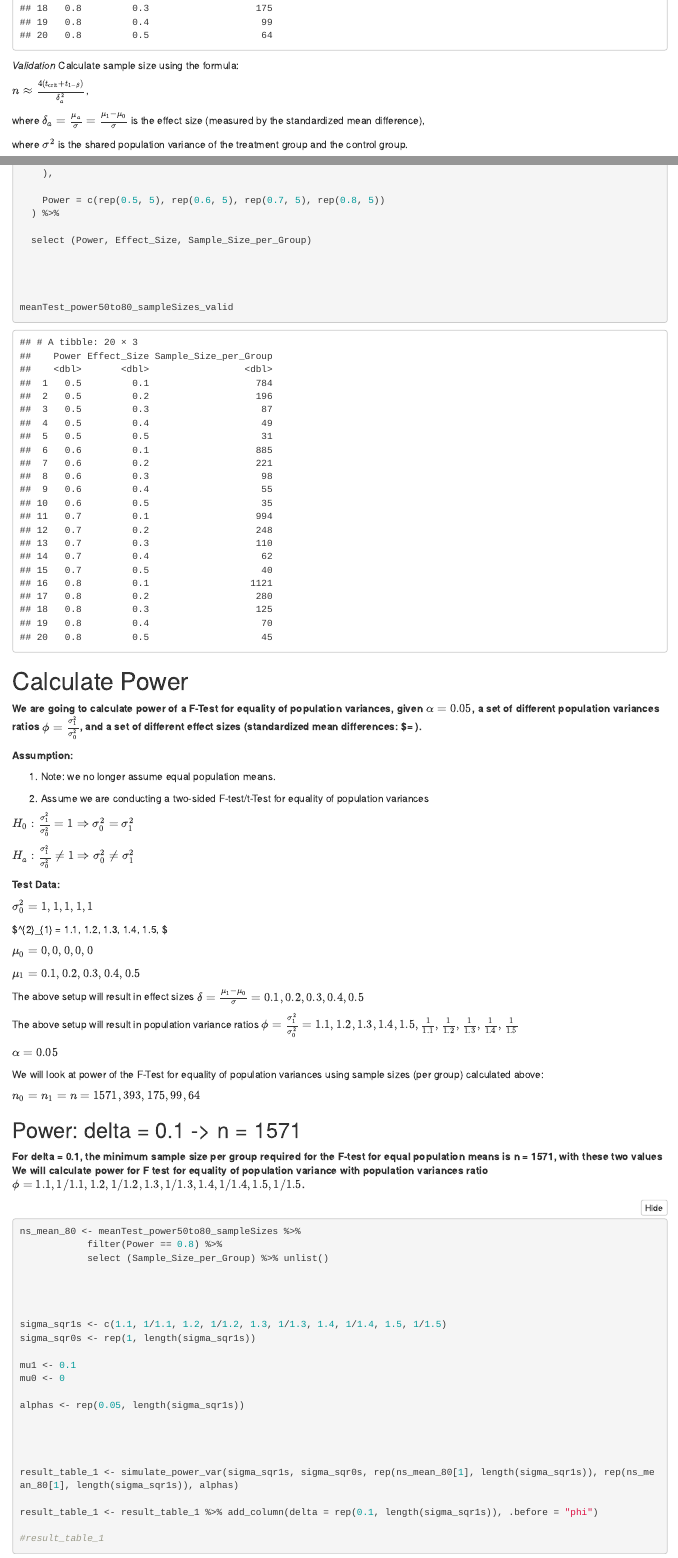
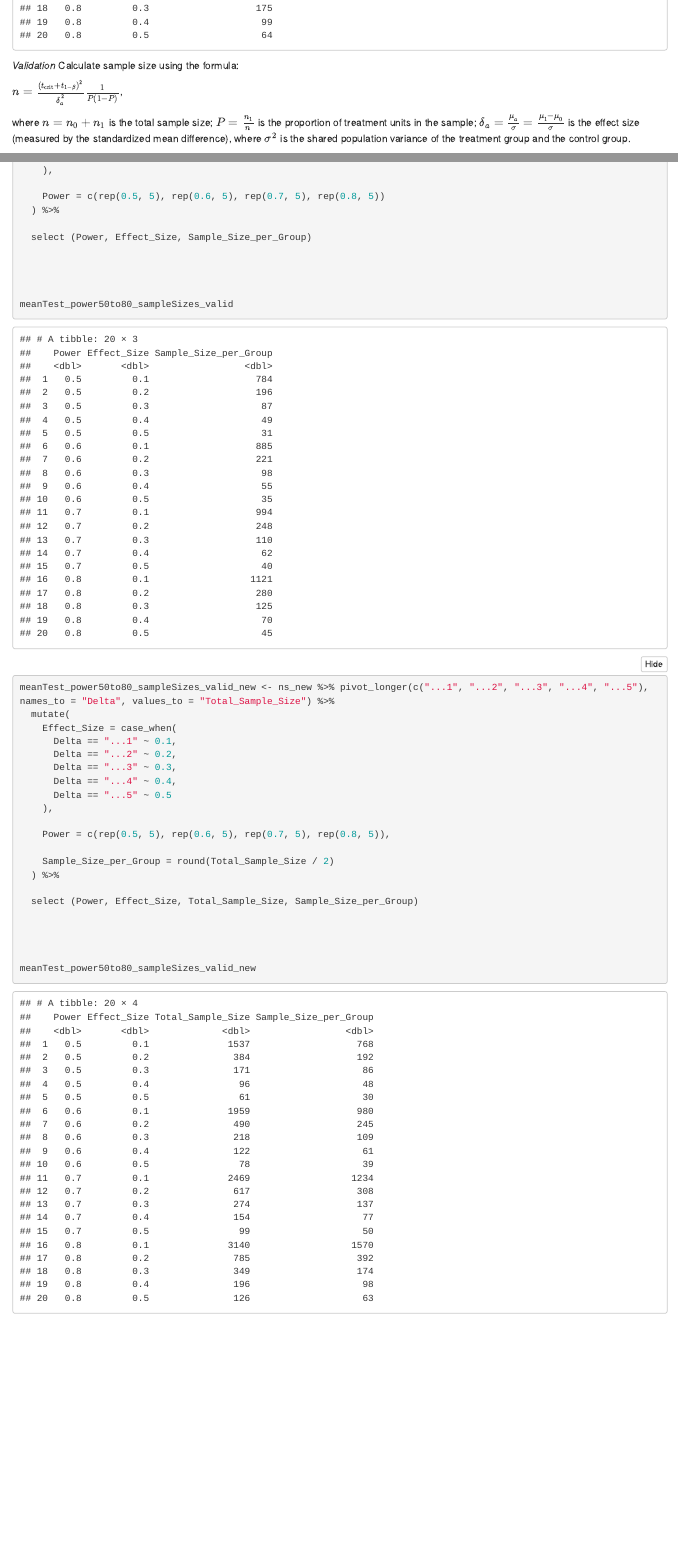
Before and after one commit to judyzhang1991/PowerCalculation, an R Markdown document (Relate_Two_F_Tests.Rmd): the page in a window 1100 px wide, from 2520 px down, and a second part further down, joined at a grey line. Rendered offline with R 4.5, knitr and Pandoc, with nearby package versions; folded parts are opened.

Commit message:
1. Fixed formula for calcualting sample size give power.

````diff
--- a/Relate_Two_F_Tests.Rmd
+++ b/Relate_Two_F_Tests.Rmd
@@ -134,10 +134,11 @@ meanTest_power50to80_sampleSizes
 *Validation*
 Calculate sample size using the formula:
 
-$n\approx\frac{4(t_{\text{crit}}+t_{1-\beta})}{\delta^2_a}$,
+$n = \frac{(t_{\text{crit}} + t_{1-\beta})^2}{\delta_{a}^{2}}\frac{1}{P(1-P)}$,
 
-where $\delta_a = \frac{\mu_a}{\sigma} = \frac{\mu_1 - \mu_0}{\sigma}$ is the effect size (measured by the standardized mean difference),
-
+where $n = n_{0} + n_{1}$ is the total sample size;
+$P = \frac{n_{1}}{n}$ is the proportion of treatment units in the sample;
+$\delta_a = \frac{\mu_a}{\sigma} = \frac{\mu_1 - \mu_0}{\sigma}$ is the effect size (measured by the standardized mean difference),
 where $\sigma^2$ is the shared population variance of the treatment group and the control group.
 
 
@@ -194,6 +201,32 @@ meanTest_power50to80_sampleSizes_valid <- ns %>% pivot_longer(c("...1", "...2",
 
 
 meanTest_power50to80_sampleSizes_valid
+
+
+
+
+meanTest_power50to80_sampleSizes_valid_new <- ns_new %>% pivot_longer(c("...1", "...2", "...3", "...4", "...5"), names_to = "Delta", values_to = "Total_Sample_Size") %>%
+  mutate(
+    Effect_Size = case_when(
+      Delta == "...1" ~ 0.1,
+      Delta == "...2" ~ 0.2,
+      Delta == "...3" ~ 0.3,
+      Delta == "...4" ~ 0.4,
+      Delta == "...5" ~ 0.5
+    ),
+
+    Power = c(rep(0.5, 5), rep(0.6, 5), rep(0.7, 5), rep(0.8, 5)),
+
+    Sample_Size_per_Group = round(Total_Sample_Size / 2)
+  ) %>%
+
+  select (Power, Effect_Size, Total_Sample_Size, Sample_Size_per_Group)
+
+
+
+
+meanTest_power50to80_sampleSizes_valid_new
+
 
 
 ```
````
Also changed, not shown: MeanTest_SampleSize_Validation.PNG, MeanTest_SampleSize_Validation0.05.PNG (deleted), MeanTest_SampleSize_pwr.t.test.PNG (added), Relate_Two_F_Tests.Rmd (8 more changed lines), 2 other files.
